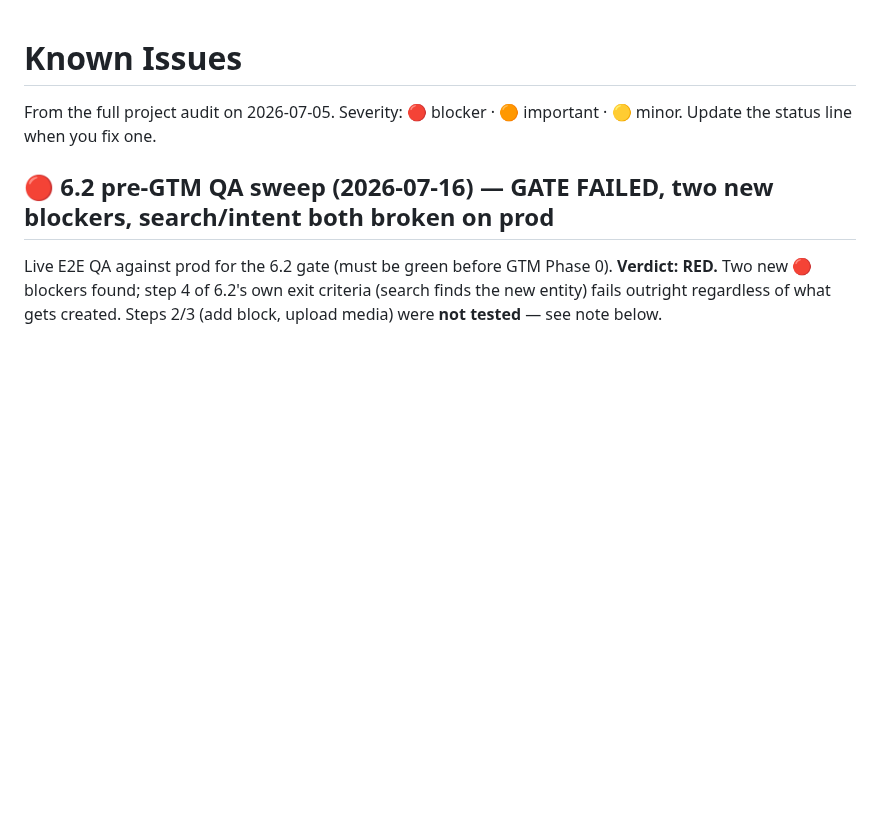
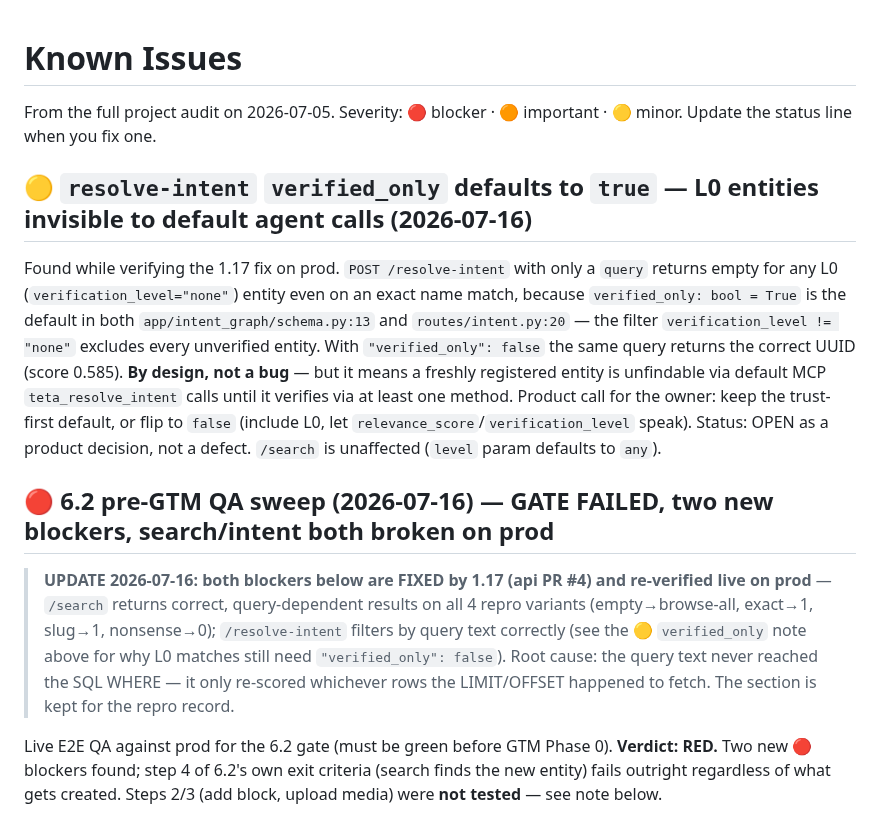
Before and after one commit to teta-pi/infra, a Markdown page: docs/known-issues.md, the part around the change. Rendered like a GitHub page; blank space fills up the shorter version.

Commit message:
docs: 1.17 done + verified on prod; verified_only default flagged as 🟡 product question
Co-Authored-By: Claude Fable 5 <noreply@anthropic.com>

```diff
--- a/docs/known-issues.md
+++ b/docs/known-issues.md
@@ -3,7 +3,29 @@
 From the full project audit on 2026-07-05. Severity: 🔴 blocker · 🟠 important ·
 🟡 minor. Update the status line when you fix one.
 
+## 🟡 `resolve-intent` `verified_only` defaults to `true` — L0 entities invisible to default agent calls (2026-07-16)
+Found while verifying the 1.17 fix on prod. `POST /resolve-intent` with only a
+`query` returns empty for any L0 (`verification_level="none"`) entity even on
+an exact name match, because `verified_only: bool = True` is the default in
+both `app/intent_graph/schema.py:13` and `routes/intent.py:20` — the filter
+`verification_level != "none"` excludes every unverified entity. With
+`"verified_only": false` the same query returns the correct UUID (score
+0.585). **By design, not a bug** — but it means a freshly registered entity is
+unfindable via default MCP `teta_resolve_intent` calls until it verifies via at
+least one method. Product call for the owner: keep the trust-first default, or
+flip to `false` (include L0, let `relevance_score`/`verification_level` speak).
+Status: OPEN as a product decision, not a defect. `/search` is unaffected
+(`level` param defaults to `any`).
+
 ## 🔴 6.2 pre-GTM QA sweep (2026-07-16) — GATE FAILED, two new blockers, search/intent both broken on prod
+> **UPDATE 2026-07-16: both blockers below are FIXED by 1.17 (api PR #4) and
+> re-verified live on prod** — `/search` returns correct, query-dependent
+> results on all 4 repro variants (empty→browse-all, exact→1, slug→1,
+> nonsense→0); `/resolve-intent` filters by query text correctly (see the 🟡
+> `verified_only` note above for why L0 matches still need
+> `"verified_only": false`). Root cause: the query text never reached the SQL
+> WHERE — it only re-scored whichever rows the LIMIT/OFFSET happened to fetch.
+> The section is kept for the repro record.
 
 Live E2E QA against prod for the 6.2 gate (must be green before GTM Phase 0).
 **Verdict: RED.** Two new 🔴 blockers found; step 4 of 6.2's own exit criteria
```
Also changed, not shown: docs/changelog.md (+21 -0 lines), docs/roadmap.md (+1 -1 lines).
